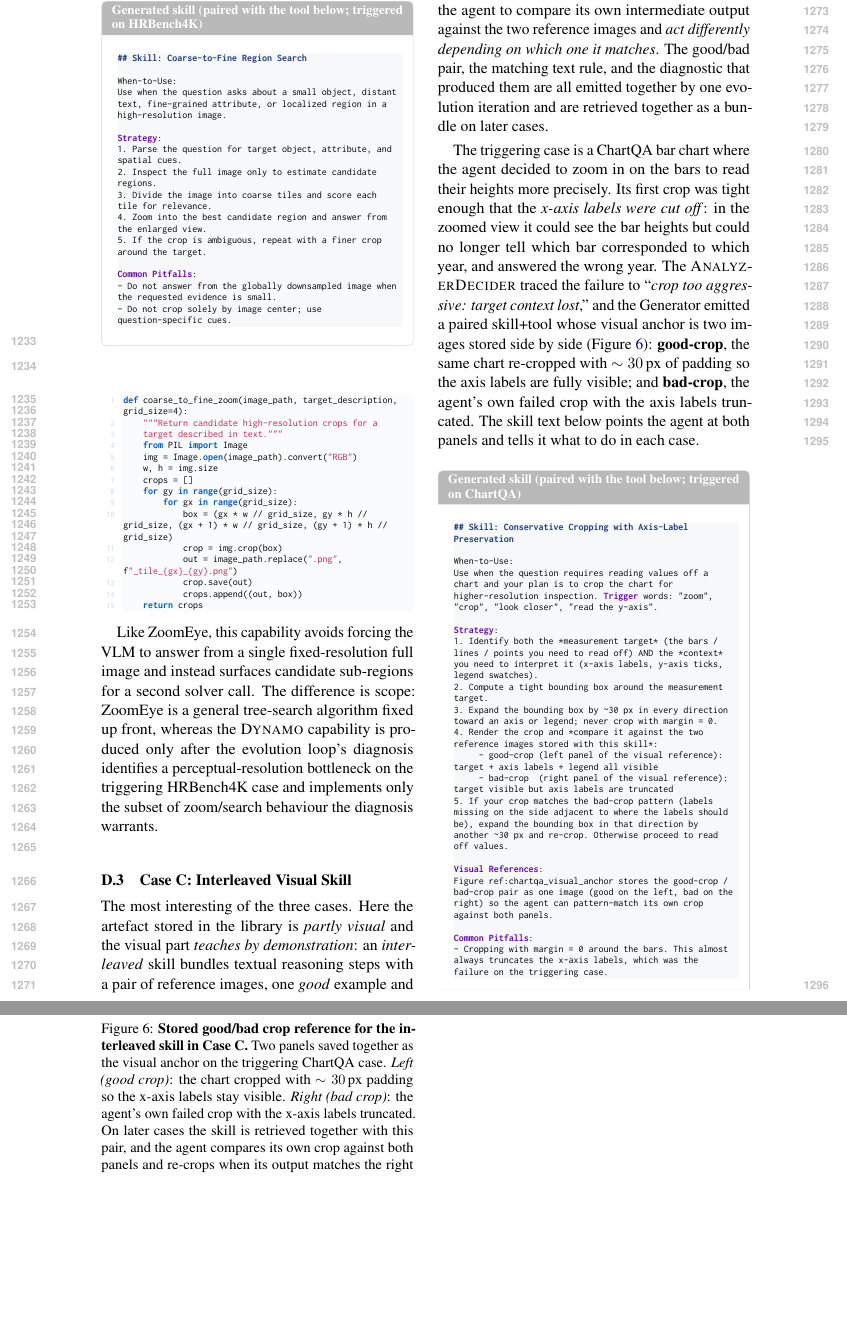
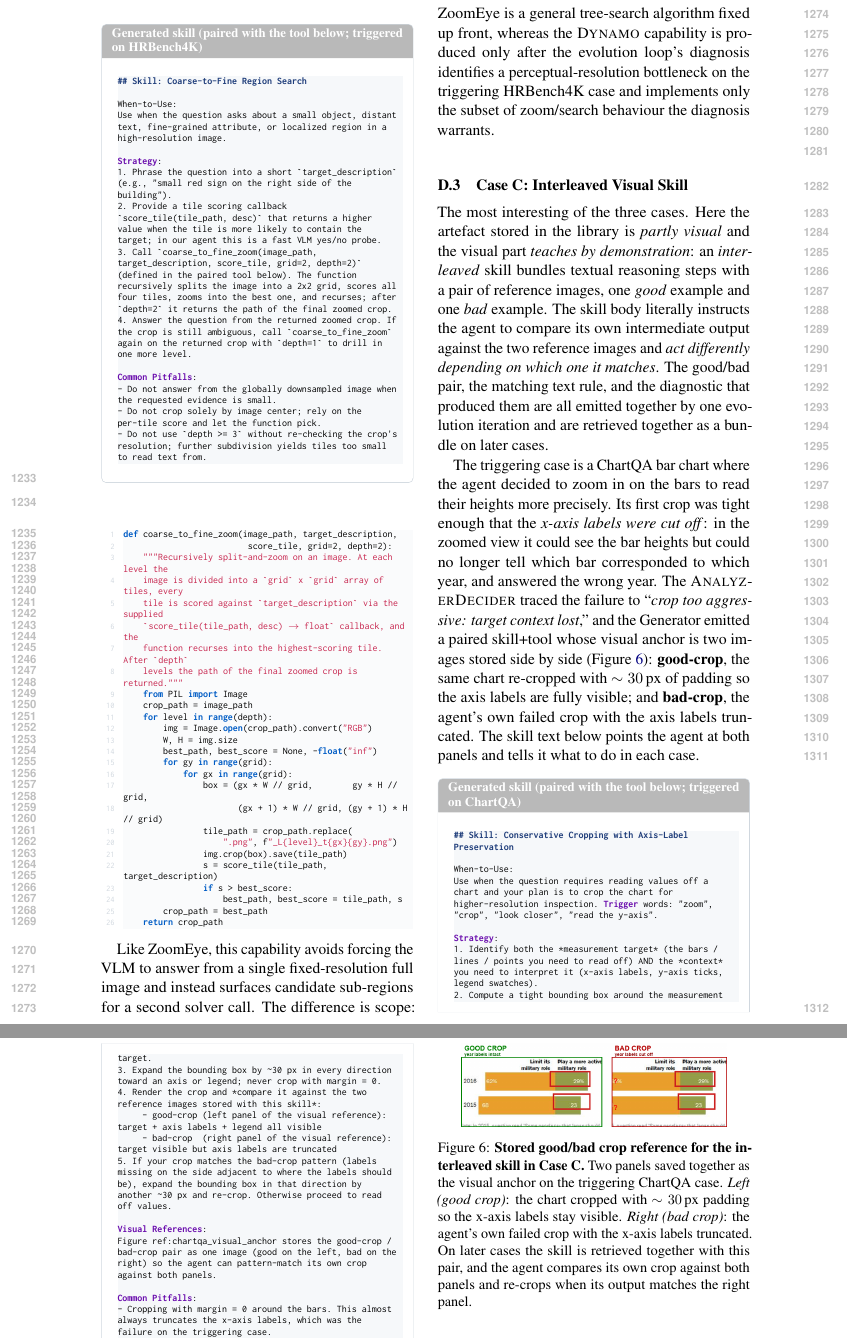
Before and after one commit to Xxxxxsun/vlm_agent_paper, a LaTeX paper (main.tex, which reads sections/A_appendix.tex): two parts of pages 18 and 19 of 19, joined at a grey line, cut so that both start at the same text, the shorter picture padded with empty space. Compiled offline with pdfLaTeX.

Commit message:
Case B (ZoomEye-style): make the tool substantive (split-score-recurse, not just dump all tiles) and have the skill name the function and its parameters
Two issues the author flagged:

1. The tool was too thin. The previous `coarse_to_fine_zoom`
   sliced the image into a 4x4 grid and returned all 16 tiles to
   disk. None of the "decide which tile is most relevant and
   then zoom further into THAT" logic that the ZoomEye-style
   skill is supposed to capture lived in the tool -- it was all
   left implicit for the agent. The author's correction: the
   tool should split the image, decide which sub-block to zoom
   into, then recurse into that block.

   Rewrote the tool as a proper coarse-to-fine loop:

     - At each level, split into a `grid x grid` (default 2x2)
       array of tiles.
     - Save each tile and score it via a supplied callback
       `score_tile(tile_path, desc) -> float` (typically a fast
       VLM yes/no probe at inference).
     - Recurse into the highest-scoring tile.
     - After `depth` levels, return the path of the final zoomed
       crop.

   The recursion lives inside the function now, so calling
   coarse_to_fine_zoom returns one final zoomed crop instead of
   16 raw tiles -- matching what the skill's Strategy says.

2. The skill did not name the function or its parameters, so an
   agent reading the skill would not know what to invoke. The
   skill's Strategy was abstract ("Divide the image into coarse
   tiles", "Zoom into the best candidate region"). Rewrote
   Strategy to:

     - phrase the target as `target_description`
     - provide a tile-scoring callback `score_tile(tile_path, desc)`
     - call `coarse_to_fine_zoom(image_path, target_description,
       score_tile, grid=2, depth=2)`
     - answer from the returned zoomed crop; recurse with depth=1
       on ambiguity.

   Common Pitfalls also updated: a new one cautions against
   `depth >= 3` (tiles become too small for text).

   The agent now has an actionable, function-grounded recipe
   instead of a paragraph of intent.

Co-Authored-By: Claude Opus 4.7 (1M context) <noreply@anthropic.com>

```diff
--- a/sections/A_appendix.tex
+++ b/sections/A_appendix.tex
@@ -725,35 +725,46 @@ When-to-Use:
 Use when the question asks about a small object, distant text, fine-grained attribute, or localized region in a high-resolution image.
 
 Strategy:
-1. Parse the question for target object, attribute, and spatial cues.
-2. Inspect the full image only to estimate candidate regions.
-3. Divide the image into coarse tiles and score each tile for relevance.
-4. Zoom into the best candidate region and answer from the enlarged view.
-5. If the crop is ambiguous, repeat with a finer crop around the target.
+1. Phrase the question into a short `target_description` (e.g., "small red sign on the right side of the building").
+2. Provide a tile scoring callback `score_tile(tile_path, desc)` that returns a higher value when the tile is more likely to contain the target; in our agent this is a fast VLM yes/no probe.
+3. Call `coarse_to_fine_zoom(image_path, target_description, score_tile, grid=2, depth=2)` (defined in the paired tool below). The function recursively splits the image into a 2x2 grid, scores all four tiles, zooms into the best one, and recurses; after `depth=2` it returns the path of the final zoomed crop.
+4. Answer the question from the returned zoomed crop. If the crop is still ambiguous, call `coarse_to_fine_zoom` again on the returned crop with `depth=1` to drill in one more level.
 
 Common Pitfalls:
 - Do not answer from the globally downsampled image when the requested evidence is small.
-- Do not crop solely by image center; use question-specific cues.
+- Do not crop solely by image center; rely on the per-tile score and let the function pick.
+- Do not use `depth >= 3` without re-checking the crop's resolution; further subdivision yields tiles too small to read text from.
 \end{lstlisting}
 \end{tcolorbox}
 
 \paragraph{Generated tool (paired with the skill above)}
 \begin{lstlisting}[style=pycode]
-def coarse_to_fine_zoom(image_path, target_description, grid_size=4):
-    """Return candidate high-resolution crops for a
-    target described in text."""
+def coarse_to_fine_zoom(image_path, target_description,
+                         score_tile, grid=2, depth=2):
+    """Recursively split-and-zoom on an image. At each level the
+    image is divided into a `grid` x `grid` array of tiles, every
+    tile is scored against `target_description` via the supplied
+    `score_tile(tile_path, desc) -> float` callback, and the
+    function recurses into the highest-scoring tile. After `depth`
+    levels the path of the final zoomed crop is returned."""
     from PIL import Image
-    img = Image.open(image_path).convert("RGB")
-    w, h = img.size
-    crops = []
-    for gy in range(grid_size):
-        for gx in range(grid_size):
-            box = (gx * w // grid_size, gy * h // grid_size, (gx + 1) * w // grid_size, (gy + 1) * h // grid_size)
-            crop = img.crop(box)
-            out = image_path.replace(".png", f"_tile_{gx}_{gy}.png")
-            crop.save(out)
-            crops.append((out, box))
-    return crops
+    crop_path = image_path
+    for level in range(depth):
+        img = Image.open(crop_path).convert("RGB")
+        W, H = img.size
+        best_path, best_score = None, -float("inf")
+        for gy in range(grid):
+            for gx in range(grid):
+                box = (gx * W // grid,        gy * H // grid,
+                       (gx + 1) * W // grid, (gy + 1) * H // grid)
+                tile_path = crop_path.replace(
+                    ".png", f"_L{level}_t{gx}{gy}.png")
+                img.crop(box).save(tile_path)
+                s = score_tile(tile_path, target_description)
+                if s > best_score:
+                    best_path, best_score = tile_path, s
+        crop_path = best_path
+    return crop_path
 \end{lstlisting}
 
 Like ZoomEye, this capability avoids forcing the VLM to answer from a single
```
Also changed, not shown: 3 other files.
